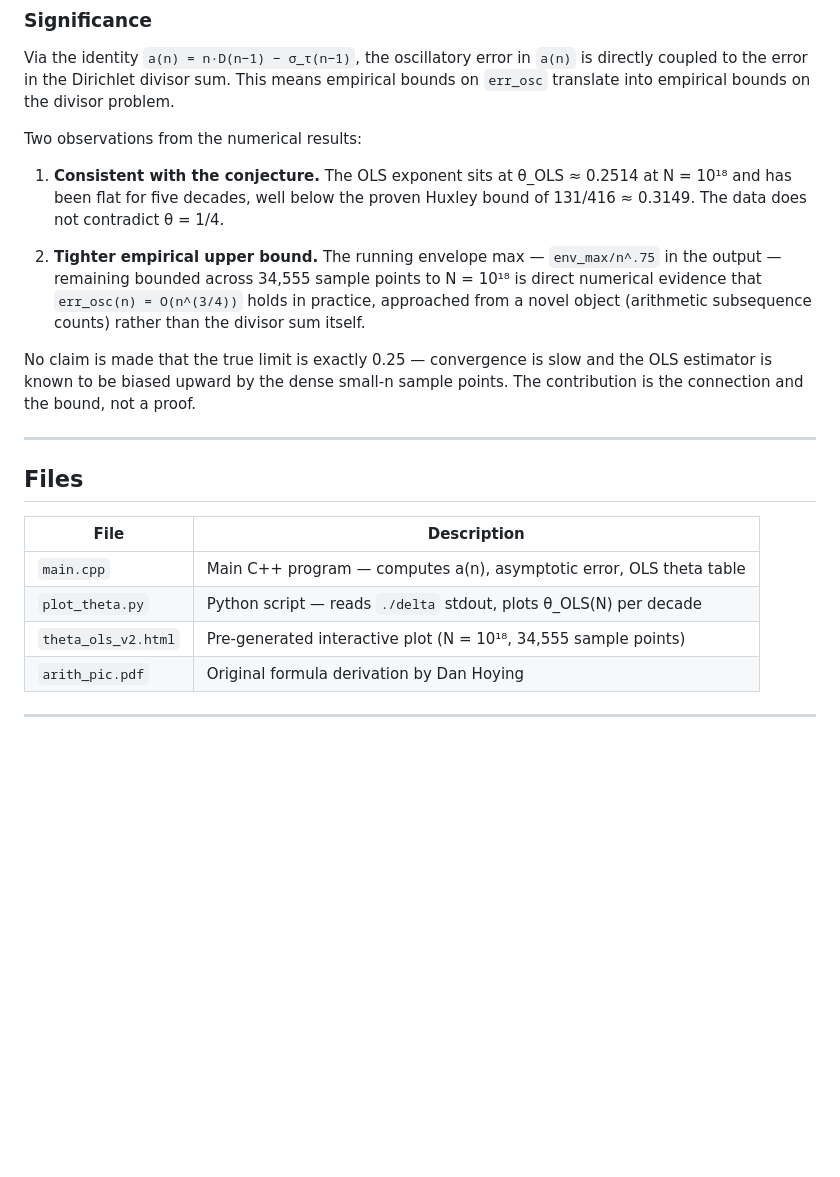
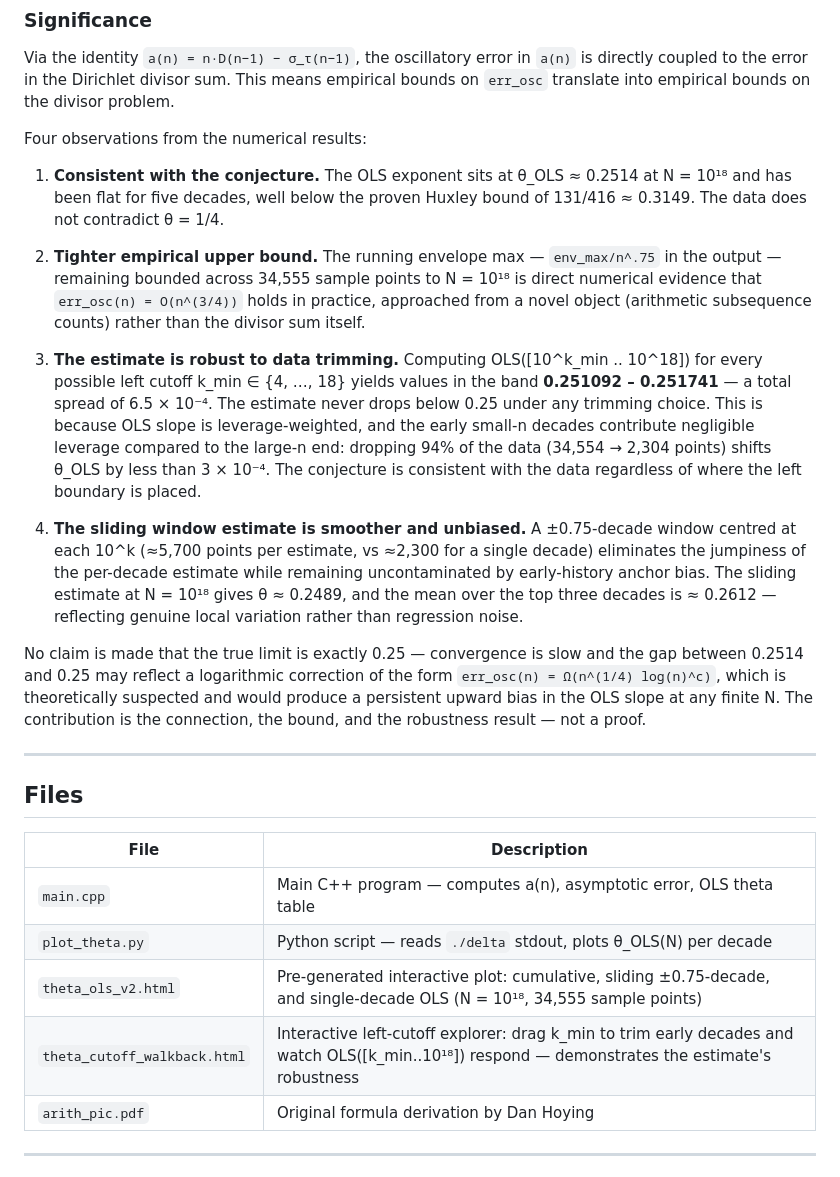
Before and after one commit to goracle/dirichlet-divisor-conjecture, a Markdown page: README.md, the part around one of its changes. Drawn GitHub-style; blank space fills up the shorter version.

```diff
--- a/README.md
+++ b/README.md
@@ -62,13 +62,17 @@ The OLS regression over sample points up to N = 10¹⁸ gives **θ_OLS ≈ 0.251
 
 Via the identity `a(n) = n·D(n−1) − σ_τ(n−1)`, the oscillatory error in `a(n)` is directly coupled to the error in the Dirichlet divisor sum. This means empirical bounds on `err_osc` translate into empirical bounds on the divisor problem.
 
-Two observations from the numerical results:
+Four observations from the numerical results:
 
 1. **Consistent with the conjecture.** The OLS exponent sits at θ_OLS ≈ 0.2514 at N = 10¹⁸ and has been flat for five decades, well below the proven Huxley bound of 131/416 ≈ 0.3149. The data does not contradict θ = 1/4.
 
 2. **Tighter empirical upper bound.** The running envelope max — `env_max/n^.75` in the output — remaining bounded across 34,555 sample points to N = 10¹⁸ is direct numerical evidence that `err_osc(n) = O(n^(3/4))` holds in practice, approached from a novel object (arithmetic subsequence counts) rather than the divisor sum itself.
 
-No claim is made that the true limit is exactly 0.25 — convergence is slow and the OLS estimator is known to be biased upward by the dense small-n sample points. The contribution is the connection and the bound, not a proof.
+3. **The estimate is robust to data trimming.** Computing OLS([10^k_min .. 10^18]) for every possible left cutoff k_min ∈ {4, …, 18} yields values in the band **0.251092 – 0.251741** — a total spread of 6.5 × 10⁻⁴. The estimate never drops below 0.25 under any trimming choice. This is because OLS slope is leverage-weighted, and the early small-n decades contribute negligible leverage compared to the large-n end: dropping 94% of the data (34,554 → 2,304 points) shifts θ_OLS by less than 3 × 10⁻⁴. The conjecture is consistent with the data regardless of where the left boundary is placed.
+
+4. **The sliding window estimate is smoother and unbiased.** A ±0.75-decade window centred at each 10^k (≈5,700 points per estimate, vs ≈2,300 for a single decade) eliminates the jumpiness of the per-decade estimate while remaining uncontaminated by early-history anchor bias. The sliding estimate at N = 10¹⁸ gives θ ≈ 0.2489, and the mean over the top three decades is ≈ 0.2612 — reflecting genuine local variation rather than regression noise.
+
+No claim is made that the true limit is exactly 0.25 — convergence is slow and the gap between 0.2514 and 0.25 may reflect a logarithmic correction of the form `err_osc(n) = Ω(n^(1/4) log(n)^c)`, which is theoretically suspected and would produce a persistent upward bias in the OLS slope at any finite N. The contribution is the connection, the bound, and the robustness result — not a proof.
 
 ---
 
@@ -78,7 +82,8 @@ No claim is made that the true limit is exactly 0.25 — convergence is slow and
 |------|-------------|
 | `main.cpp` | Main C++ program — computes a(n), asymptotic error, OLS theta table |
 | `plot_theta.py` | Python script — reads `./delta` stdout, plots θ_OLS(N) per decade |
-| `theta_ols_v2.html` | Pre-generated interactive plot (N = 10¹⁸, 34,555 sample points) |
+| `theta_ols_v2.html` | Pre-generated interactive plot: cumulative, sliding ±0.75-decade, and single-decade OLS (N = 10¹⁸, 34,555 sample points) |
+| `theta_cutoff_walkback.html` | Interactive left-cutoff explorer: drag k_min to trim early decades and watch OLS([k_min..10¹⁸]) respond — demonstrates the estimate's robustness |
 | `arith_pic.pdf` | Original formula derivation by Dan Hoying |
 
 ---
```
Also changed, not shown: other parts of README.md (+24 -3 lines).
